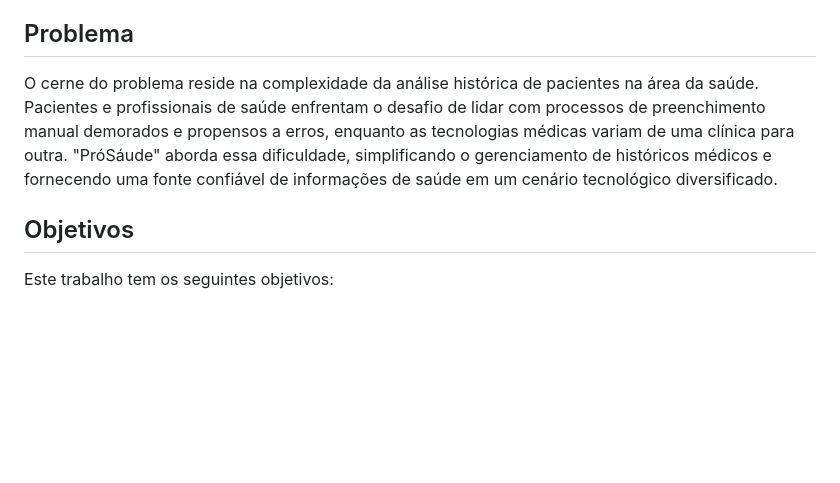
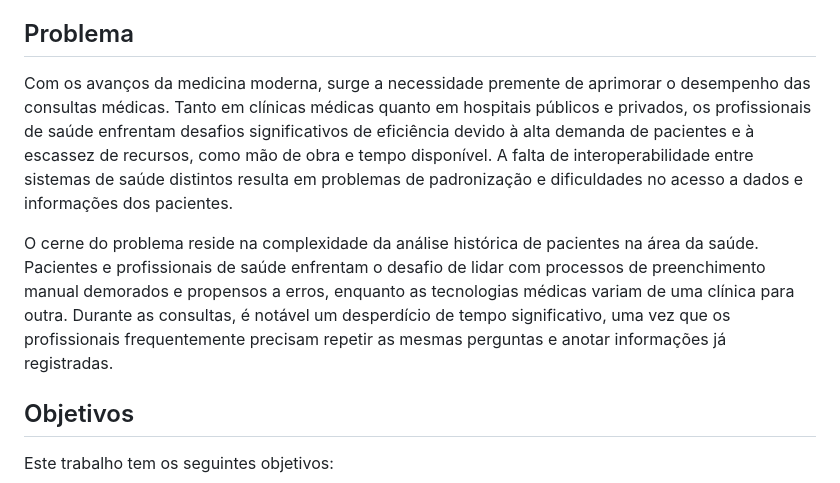
Before and after one commit to ICEI-PUC-Minas-PMV-SI/pmv-si-2023-2-pe1-t3-prosaude, a Markdown page: docs/context.md, the part around the change. Drawn GitHub-style; blank space fills up the shorter version.

Commit message:
correção da definição do problema

```diff
--- a/docs/context.md
+++ b/docs/context.md
@@ -4,7 +4,9 @@ No contexto em constante transformação da assistência à saúde, surge o proj
 
 ## Problema
 
-O cerne do problema reside na complexidade da análise histórica de pacientes na área da saúde. Pacientes e profissionais de saúde enfrentam o desafio de lidar com processos de preenchimento manual demorados e propensos a erros, enquanto as tecnologias médicas variam de uma clínica para outra. "PróSáude" aborda essa dificuldade, simplificando o gerenciamento de históricos médicos e fornecendo uma fonte confiável de informações de saúde em um cenário tecnológico diversificado.
+Com os avanços da medicina moderna, surge a necessidade premente de aprimorar o desempenho das consultas médicas. Tanto em clínicas médicas quanto em hospitais públicos e privados, os profissionais de saúde enfrentam desafios significativos de eficiência devido à alta demanda de pacientes e à escassez de recursos, como mão de obra e tempo disponível. A falta de interoperabilidade entre sistemas de saúde distintos resulta em problemas de padronização e dificuldades no acesso a dados e informações dos pacientes.
+
+O cerne do problema reside na complexidade da análise histórica de pacientes na área da saúde. Pacientes e profissionais de saúde enfrentam o desafio de lidar com processos de preenchimento manual demorados e propensos a erros, enquanto as tecnologias médicas variam de uma clínica para outra. Durante as consultas, é notável um desperdício de tempo significativo, uma vez que os profissionais frequentemente precisam repetir as mesmas perguntas e anotar informações já registradas.
 
 ## Objetivos
 
```
